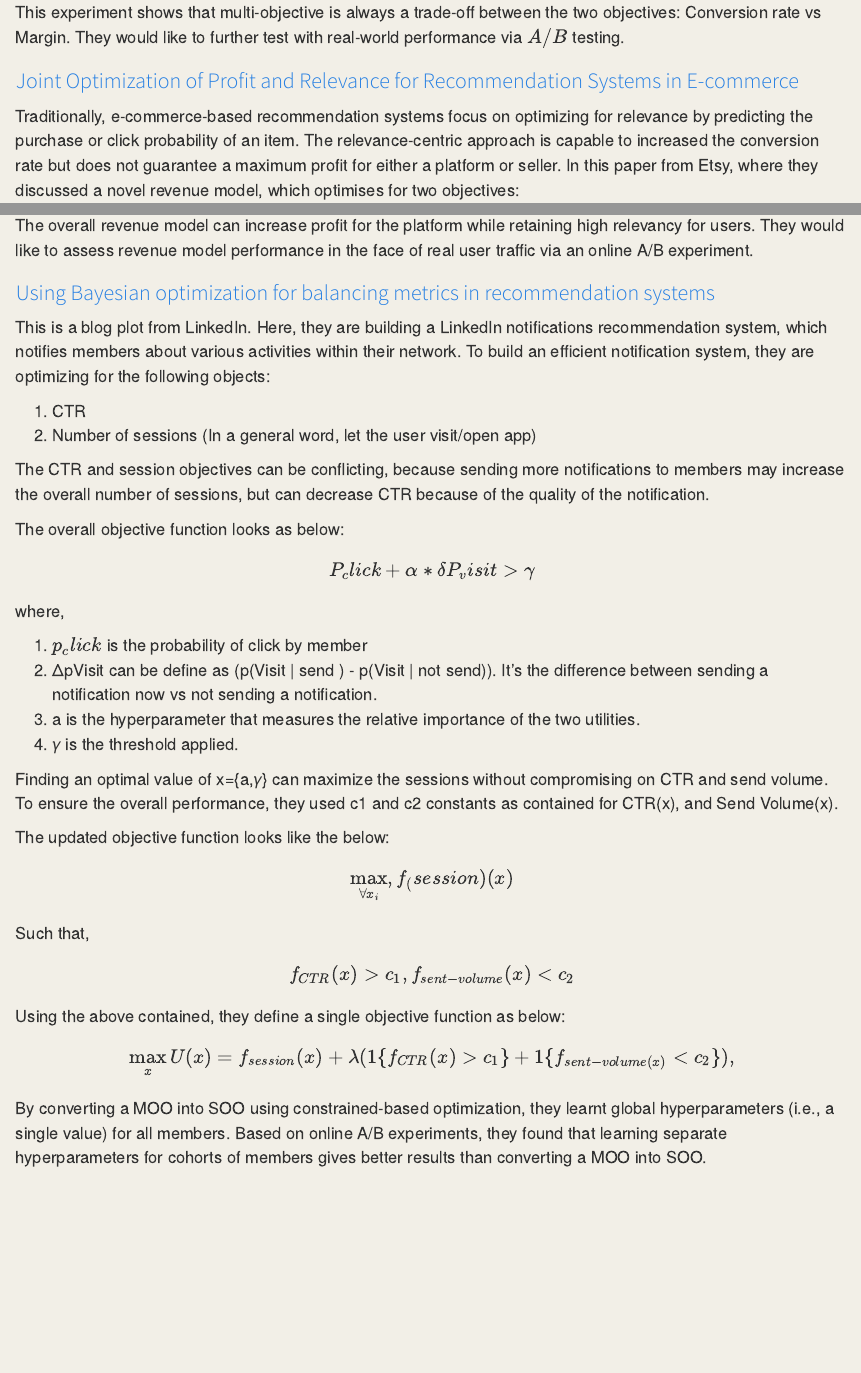
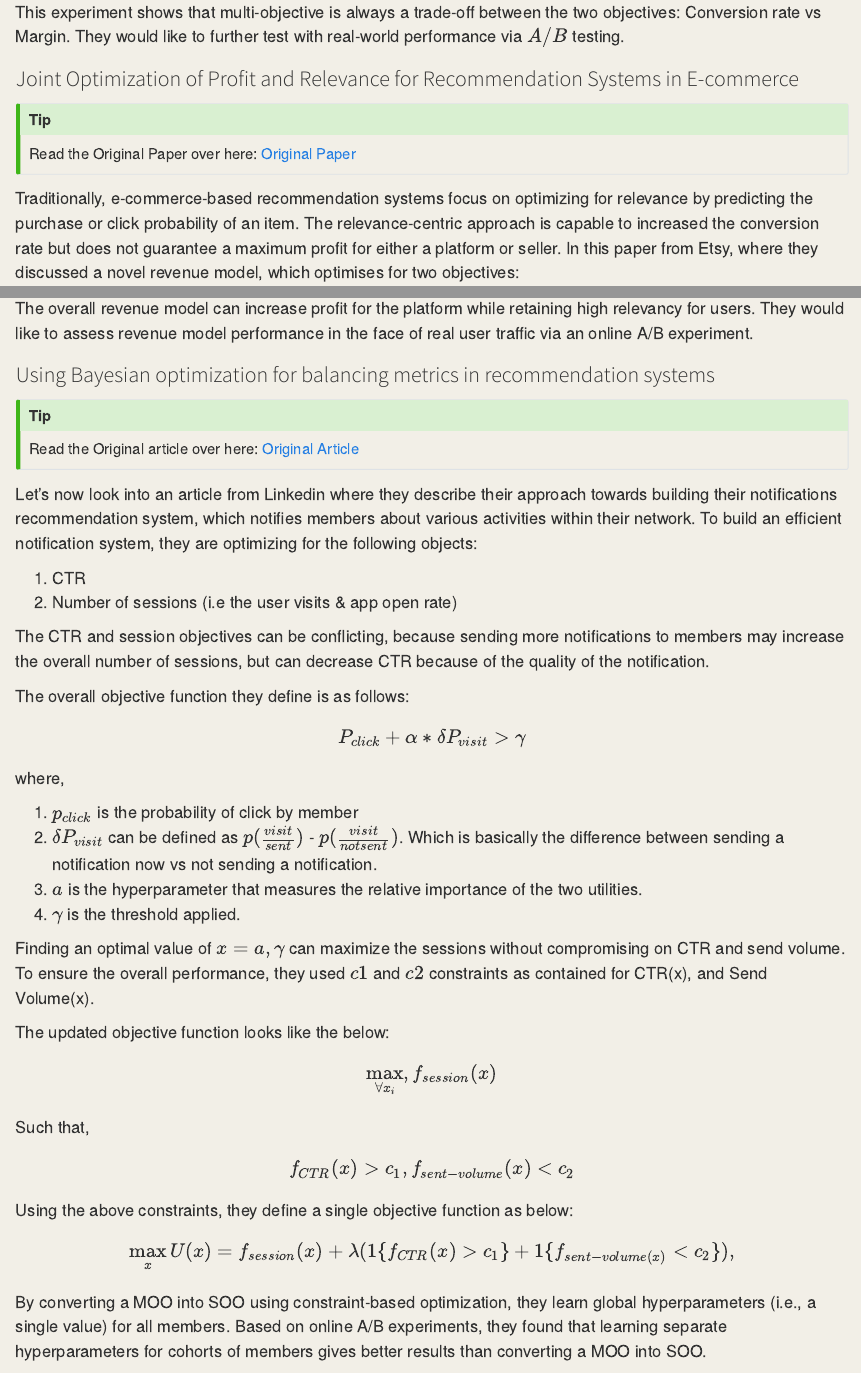
Before and after one commit to maxent-ai/blog, a Quarto document (posts/post-1/marketplace-recsys-part-1.qmd): the page in a window 1100 px wide, from 580 px down before the commit and from 650 px down after it, so that both start at the same text, and a second part further down, joined at a grey line. Rendered offline with R 4.5, knitr and Pandoc in place of Quarto, with nearby package versions.

Commit message:
fix typos and render

```diff
--- a/posts/post-1/marketplace-recsys-part-1.qmd
+++ b/posts/post-1/marketplace-recsys-part-1.qmd
@@ -537,7 +543,13 @@ They have found that the risk is lower than the baseline and the reward much hig
 
 This experiment shows that multi-objective is always a trade-off between the two objectives: Conversion rate vs Margin. They would like to further test with real-world performance via $A/B$ testing.
 
-### [Joint Optimization of Profit and Relevance for Recommendation Systems in E-commerce](http://ceur-ws.org/Vol-2440/short1.pdf)
+### Joint Optimization of Profit and Relevance for Recommendation Systems in E-commerce
+
+:::{.callout-tip appearance="minimal"}
+
+Read the Original Paper over here: [Original Paper](http://ceur-ws.org/Vol-2440/short1.pdf)
+
+:::
 
 Traditionally, e-commerce-based recommendation systems focus on optimizing for relevance by predicting the purchase or click probability of an item. The relevance-centric approach is capable to increased the conversion rate but does not guarantee a maximum profit for either a platform or seller. In this paper from Etsy, where they discussed a novel revenue model, which optimises for two objectives:
 
@@ -573,38 +585,44 @@ Etsy has done an offline evaluation of the proposed model. They found the propos
 
 The overall revenue model can increase profit for the platform while retaining high relevancy for users. They would like to assess revenue model performance in the face of real user traffic via an online A/B experiment.
 
-### [Using Bayesian optimization for balancing metrics in recommendation systems](https://engineering.linkedin.com/blog/2022/using-bayesian-optimization-for-balancing-metrics-in-recommendat)
+### Using Bayesian optimization for balancing metrics in recommendation systems
 
-This is a blog plot from LinkedIn. Here, they are building a LinkedIn notifications recommendation system, which notifies members about various activities within their network. To build an efficient notification system, they are optimizing for the following objects:
+:::{.callout-tip appearance="minimal"}
+
+Read the Original article over here: [Original Article](https://engineering.linkedin.com/blog/2022/using-bayesian-optimization-for-balancing-metrics-in-recommendat)
+
+:::
+
+Let's now look into an article from Linkedin where they describe their approach towards building their notifications recommendation system, which notifies members about various activities within their network. To build an efficient notification system, they are optimizing for the following objects:
 
 1. CTR
-2. Number of sessions (In a general word, let the user visit/open app)
+2. Number of sessions (i.e the user visits & app open rate)
 
 The CTR and session objectives can be conflicting, because sending more notifications to members may increase the overall number of sessions, but can decrease CTR because of the quality of the notification.
 
-The overall objective function looks as below:
+The overall objective function they define is as follows:
 
-$$P_click + \alpha * \delta P_visit > \gamma$$
+$$P_{click} + \alpha * \delta P_{visit} > \gamma$$
 
 where,
 
-1. $p_click$ is the probability of click by member
-2. ΔpVisit can be define as (p(Visit | send ) - p(Visit | not send)). It's the difference between sending a notification now vs not sending a notification.
-3. a is the hyperparameter that measures the relative importance of the two utilities.
-4. 𝛾 is the threshold applied.
+1. $p_{click}$ is the probability of click by member
+2. $\delta P_{visit}$ can be defined as $p(\frac{visit}{sent})$ - $p(\frac{visit}{not sent})$. Which is basically the difference between sending a notification now vs not sending a notification.
+3. $a$ is the hyperparameter that measures the relative importance of the two utilities.
+4. $𝛾$ is the threshold applied.
 
-Finding an optimal value of x={a,𝛾} can maximize the sessions without compromising on CTR and send volume. To ensure the overall performance, they used c1 and c2 constants as contained for CTR(x), and Send Volume(x).
+Finding an optimal value of $x={a,𝛾}$ can maximize the sessions without compromising on CTR and send volume. To ensure the overall performance, they used $c1$ and $c2$ constraints as contained for CTR(x), and Send Volume(x).
 
 The updated objective function looks like the below:
 
-$$ \max_{\forall x_i} , f_(session)(x)$$
+$$ \max_{\forall x_i} , f_{session}(x)$$
 Such that, $$f_{CTR}(x) > c_1, f_{sent-volume} (x) < c_2$$
 
-Using the above contained, they define a single objective function as below:
+Using the above constraints, they define a single objective function as below:
 
 $$\max_x U(x) = f_{session}(x) + \lambda(1 \{f_{CTR}(x) > c_1 \} + 1\{f_{sent-volume(x)} < c_2\}),$$
 
-By converting a MOO into SOO using constrained-based optimization, they learnt global hyperparameters (i.e., a single value) for all members.
+By converting a MOO into SOO using constraint-based optimization, they learn global hyperparameters (i.e., a single value) for all members.
 Based on online A/B experiments, they found that learning separate hyperparameters for cohorts of members gives better results than converting a MOO into SOO.
 
 
```
Also changed, not shown: .quarto/crossref/index.qmd/index.html.json, .quarto/idx/index.qmd.json, docs/listings.json, docs/search.json, posts/post-1/marketplace-recsys-part-1.qmd (10 more changed lines), 3 other files.
